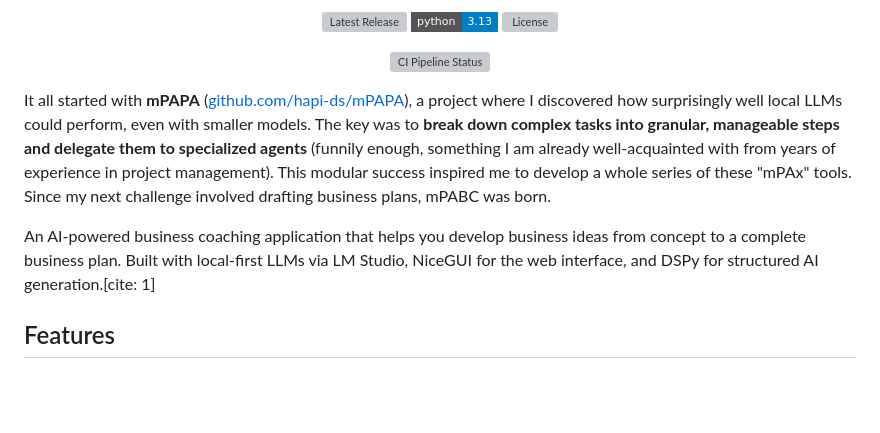
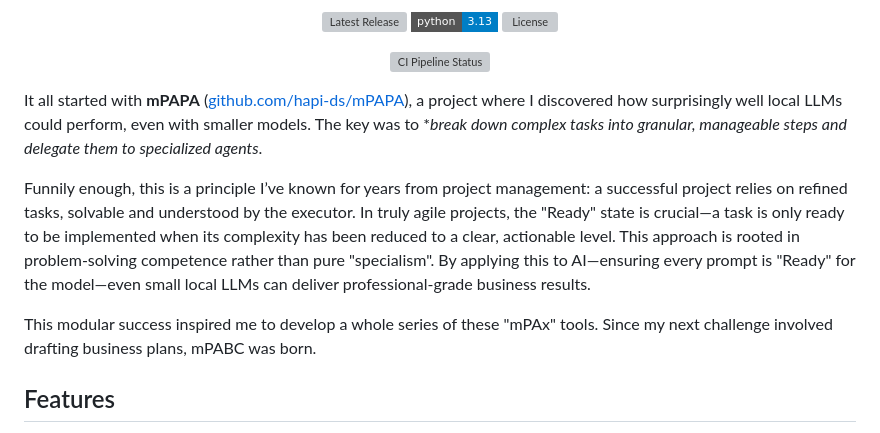
Before and after one commit to hapi-ds/mPABC, a Markdown page: README.md, the part around the change. Rendered like a GitHub page; badges without logos; blank space fills up the shorter version; grey boxes are pictures that could not be loaded.

Commit message:
Improve story in readme

```diff
--- a/README.md
+++ b/README.md
@@ -16,9 +16,11 @@
   </a>
 </p>
 
-It all started with **mPAPA** ([github.com/hapi-ds/mPAPA](https://github.com/hapi-ds/mPAPA)), a project where I discovered how surprisingly well local LLMs could perform, even with smaller models. The key was to **break down complex tasks into granular, manageable steps and delegate them to specialized agents** (funnily enough, something I am already well-acquainted with from years of experience in project management). This modular success inspired me to develop a whole series of these "mPAx" tools. Since my next challenge involved drafting business plans, mPABC was born.
+It all started with **mPAPA** ([github.com/hapi-ds/mPAPA](https://github.com/hapi-ds/mPAPA)), a project where I discovered how surprisingly well local LLMs could perform, even with smaller models. The key was to **break down complex tasks into granular, manageable steps and delegate them to specialized agents*.
 
-An AI-powered business coaching application that helps you develop business ideas from concept to a complete business plan. Built with local-first LLMs via LM Studio, NiceGUI for the web interface, and DSPy for structured AI generation.[cite: 1]
+Funnily enough, this is a principle I’ve known for years from project management: a successful project relies on refined tasks, solvable and understood by the executor. In truly agile projects, the "Ready" state is crucial—a task is only ready to be implemented when its complexity has been reduced to a clear, actionable level. This approach is rooted in problem-solving competence rather than pure "specialism". By applying this to AI—ensuring every prompt is "Ready" for the model—even small local LLMs can deliver professional-grade business results.
+
+This modular success inspired me to develop a whole series of these "mPAx" tools. Since my next challenge involved drafting business plans, mPABC was born.
 
 ## Features
 
```
